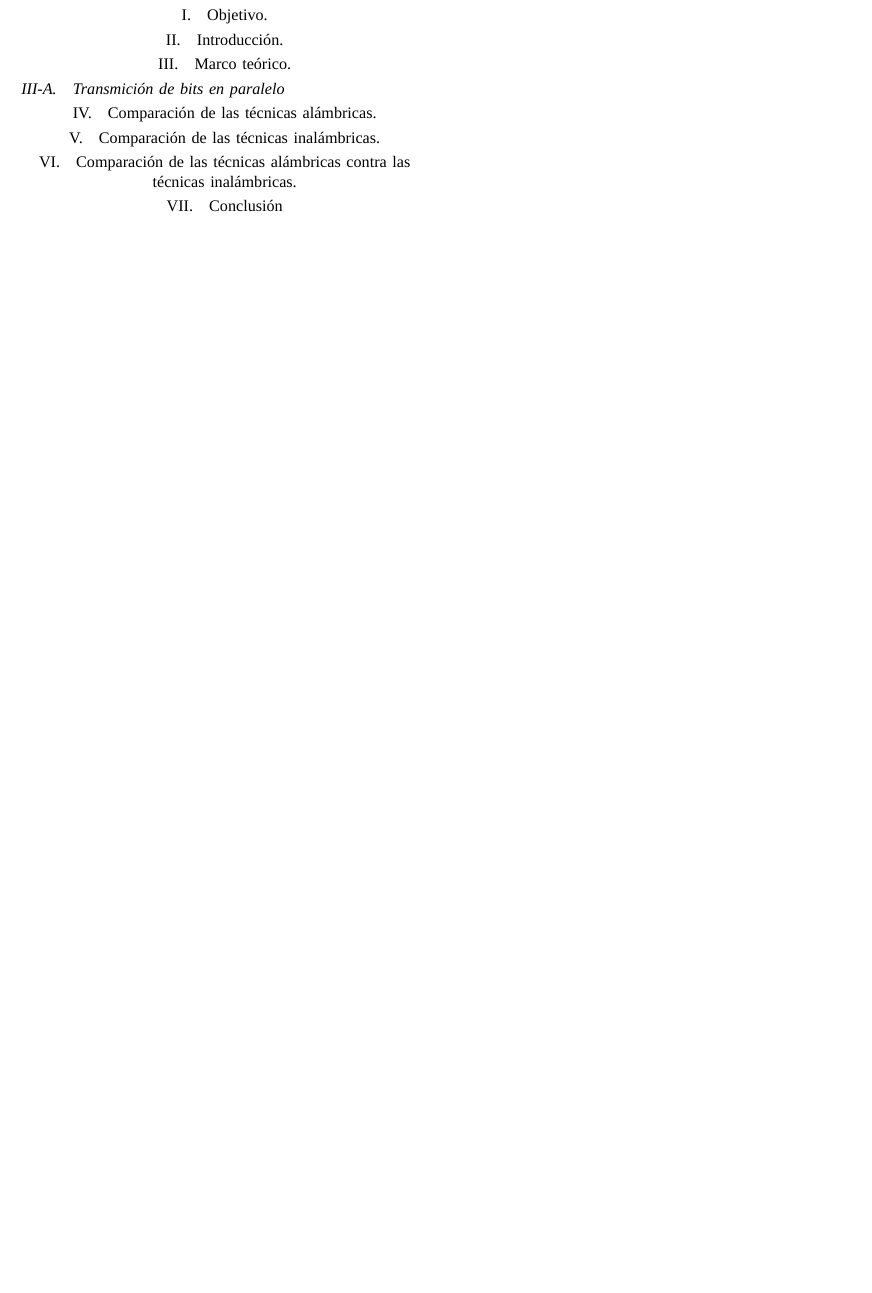
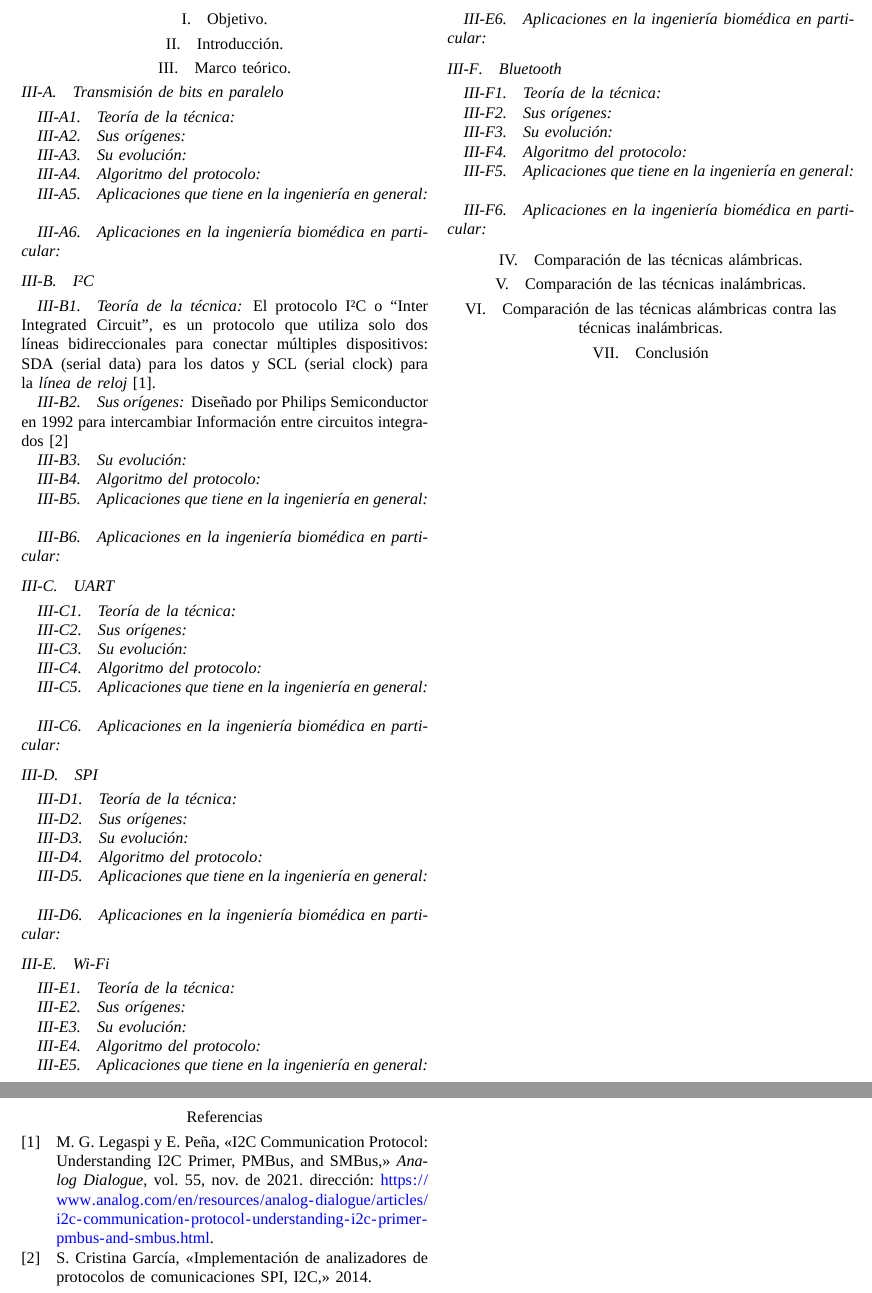
Before and after one commit to Benchito2003/Sexto-Semestre, a LaTeX paper (Telecomunicacion/Actividades/REPORTE/REPORTE_FINAL.tex): part of page 2 of 2 before the commit and two parts of pages 2 and 3 of 3 after it, the two joined at a grey line, cut at the place of the change, the shorter picture padded with empty space. Compiled offline with XeLaTeX; a missing font is replaced by an installed copy or a similar font.

Commit message:
15 de junio

```diff
--- a/Telecomunicacion/Actividades/REPORTE/REPORTE_FINAL.tex
+++ b/Telecomunicacion/Actividades/REPORTE/REPORTE_FINAL.tex
@@ -93,8 +93,80 @@
 \section{Introducción.} % Yet
 
 \section{Marco teórico.} %Rubén
+% ==========================================
+% 1. Transmisión de bits en paralelo
+% ==========================================
+\subsection{Transmisión de bits en paralelo}
+  \subsubsection{Teoría de la técnica}
+  \subsubsection{Sus orígenes}
+  \subsubsection{Su evolución}
+  \subsubsection{Algoritmo del protocolo}
+  \subsubsection{Aplicaciones que tiene en la ingeniería en general}
+  \subsubsection{Aplicaciones en la ingeniería biomédica en particular}
 
-  \subsection{Transmición de bits en paralelo}
+
+% ==========================================
+% 2. I2C
+% ==========================================
+  \subsection{I²C}
+  \subsubsection{Teoría de la técnica}
+    El protocolo I²C o ``Inter Integrated Circuit'', es un protocolo que utiliza solo dos líneas bidireccionales para conectar múltiples dispositivos: SDA (serial data) para los datos y SCL (serial clock) para la \textit{línea de reloj} \cite{legaspi2021i2c}.
+
+  \subsubsection{Sus orígenes}
+    Diseñado por Philips Semiconductor en 1992 para intercambiar Información entre circuitos integrados \cite{cristina2014implementacion}
+  \subsubsection{Su evolución}
+  \subsubsection{Algoritmo del protocolo}
+  \subsubsection{Aplicaciones que tiene en la ingeniería en general}
+  \subsubsection{Aplicaciones en la ingeniería biomédica en particular}
+
+% Nota: Aquí queda perfecto documentar la comunicación con giroscopios/acelerómetros como el MPU6050 para aplicaciones de sensores de mano y biomecánica.
+
+% ==========================================
+% 3. UART
+% ==========================================
+\subsection{UART}
+  \subsubsection{Teoría de la técnica}
+  \subsubsection{Sus orígenes}
+  \subsubsection{Su evolución}
+  \subsubsection{Algoritmo del protocolo}
+  \subsubsection{Aplicaciones que tiene en la ingeniería en general}
+  \subsubsection{Aplicaciones en la ingeniería biomédica en particular}
+
+
+% ==========================================
+% 4. SPI
+% ==========================================
+\subsection{SPI}
+  \subsubsection{Teoría de la técnica}
+  \subsubsection{Sus orígenes}
+  \subsubsection{Su evolución}
+  \subsubsection{Algoritmo del protocolo}
+  \subsubsection{Aplicaciones que tiene en la ingeniería en general}
+  \subsubsection{Aplicaciones en la ingeniería biomédica en particular}
+
+% ==========================================
+% 5. Wi-Fi
+% ==========================================
+\subsection{Wi-Fi}
+  \subsubsection{Teoría de la técnica}
+  \subsubsection{Sus orígenes}
+  \subsubsection{Su evolución}
+  \subsubsection{Algoritmo del protocolo}
+  \subsubsection{Aplicaciones que tiene en la ingeniería en general}
+  \subsubsection{Aplicaciones en la ingeniería biomédica en particular}
+% Nota: Puedes abordar cómo la transmisión inalámbrica permite el monitoreo remoto de pacientes usando microcontroladores.
+
+% ==========================================
+% 6. Bluetooth
+% ==========================================
+\subsection{Bluetooth}
+  \subsubsection{Teoría de la técnica}
+  \subsubsection{Sus orígenes}
+  \subsubsection{Su evolución}
+  \subsubsection{Algoritmo del protocolo}
+  \subsubsection{Aplicaciones que tiene en la ingeniería en general}
+  \subsubsection{Aplicaciones en la ingeniería biomédica en particular}
+% Nota: Ideal para mencionar el envío de datos biométricos en tiempo real a dispositivos móviles o computadoras.
 
   %\subsection{Código completo}
   %  A continuación se deja el código completo usado durante el desarrollo de esta actividad:
```
Also changed, not shown: Telecomunicacion/Actividades/REPORTE/referencias.bib (+20 -0 lines), Telecomunicacion/Actividades/REPORTE/REPORTE_FINAL.bbl, Telecomunicacion/Actividades/REPORTE/REPORTE_FINAL.pdf (deleted), 13 other files.
